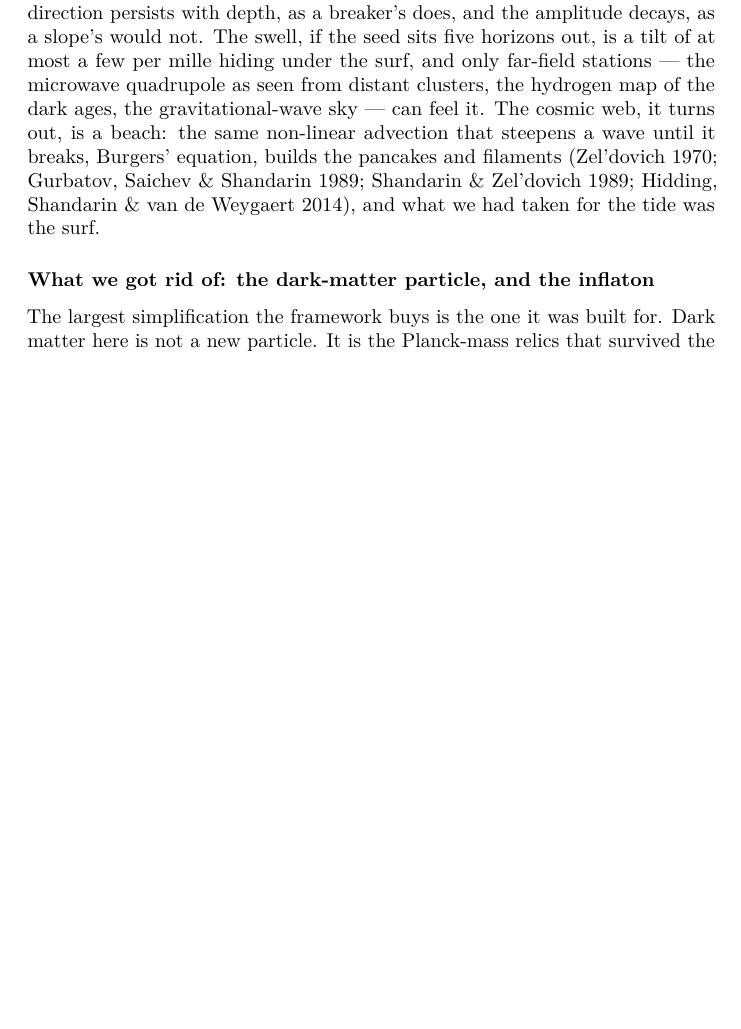
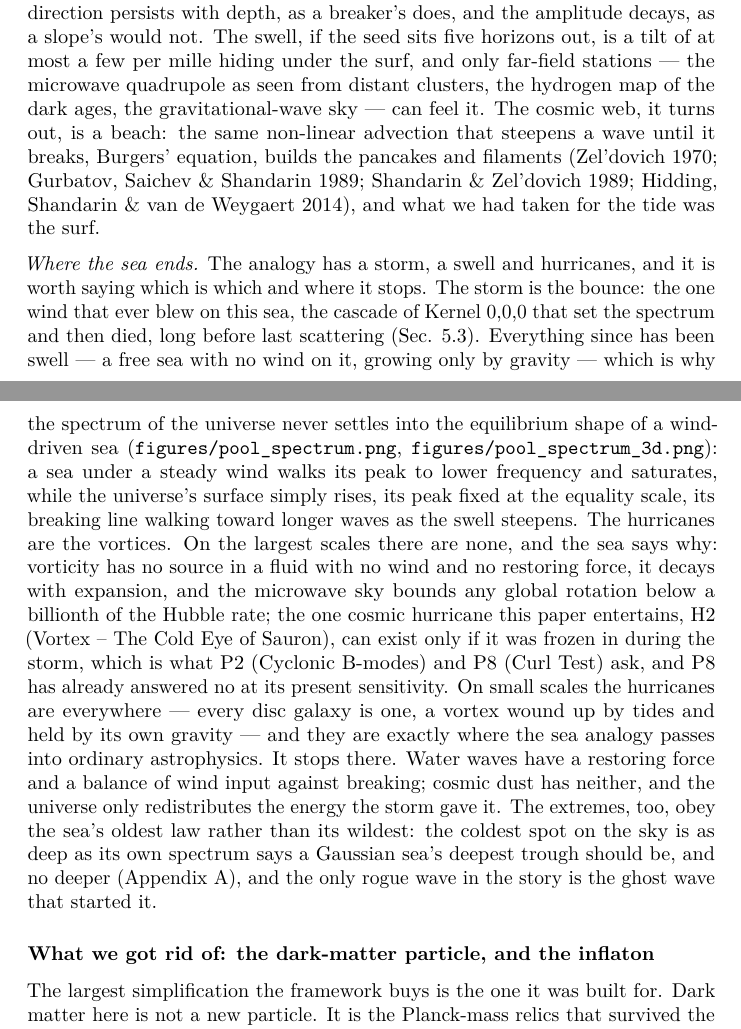
Before and after one commit to AIMFIRST-VN/big001, a LaTeX document (big-pool-bangs.tex): part of page 62 of 76 before the commit and two parts of pages 62 and 63 of 77 after it, the two joined at a grey line, cut so that both start at the same text, the shorter picture padded with empty space. Compiled offline with pdfLaTeX.

Commit message:
Epilogue: where the sea ends -- storm (the bounce), swell (the free sea), hurricanes (vortices, galaxies), and the limits of the analogy
Co-Authored-By: Claude Fable 5.1 <noreply@anthropic.com>

```diff
--- a/big-pool-bangs.tex
+++ b/big-pool-bangs.tex
@@ -3208,6 +3208,36 @@ filaments (Zel'dovich 1970; Gurbatov, Saichev \& Shandarin 1989;
 Shandarin \& Zel'dovich 1989; Hidding, Shandarin \& van de Weygaert
 2014), and what we had taken for the tide was the surf.
 
+\emph{Where the sea ends.} The analogy has a storm, a swell and
+hurricanes, and it is worth saying which is which and where it stops.
+The storm is the bounce: the one wind that ever blew on this sea, the
+cascade of Kernel 0,0,0 that set the spectrum and then died, long before
+last scattering (Sec. 5.3). Everything since has been swell --- a free
+sea with no wind on it, growing only by gravity --- which is why the
+spectrum of the universe never settles into the equilibrium shape of a
+wind-driven sea (\texttt{figures/pool\_spectrum.png},
+\texttt{figures/pool\_spectrum\_3d.png}): a sea under a steady wind
+walks its peak to lower frequency and saturates, while the universe's
+surface simply rises, its peak fixed at the equality scale, its breaking
+line walking toward longer waves as the swell steepens. The hurricanes
+are the vortices. On the largest scales there are none, and the sea says
+why: vorticity has no source in a fluid with no wind and no restoring
+force, it decays with expansion, and the microwave sky bounds any global
+rotation below a billionth of the Hubble rate; the one cosmic hurricane
+this paper entertains, H2 (Vortex -- The Cold Eye of Sauron), can exist
+only if it was frozen in during the storm, which is what P2 (Cyclonic
+B-modes) and P8 (Curl Test) ask, and P8 has already answered no at its
+present sensitivity. On small scales the hurricanes are everywhere ---
+every disc galaxy is one, a vortex wound up by tides and held by its own
+gravity --- and they are exactly where the sea analogy passes into
+ordinary astrophysics. It stops there. Water waves have a restoring
+force and a balance of wind input against breaking; cosmic dust has
+neither, and the universe only redistributes the energy the storm gave
+it. The extremes, too, obey the sea's oldest law rather than its
+wildest: the coldest spot on the sky is as deep as its own spectrum says
+a Gaussian sea's deepest trough should be, and no deeper (Appendix A),
+and the only rogue wave in the story is the ghost wave that started it.
+
 \hypertarget{what-we-got-rid-of-the-dark-matter-particle-and-the-inflaton}{%
 \subsubsection{What we got rid of: the dark-matter particle, and the
 inflaton}\label{what-we-got-rid-of-the-dark-matter-particle-and-the-inflaton}}
```
Also changed, not shown: big-pool-bangs.md (+2 -0 lines), big-pool-bangs.pdf.
